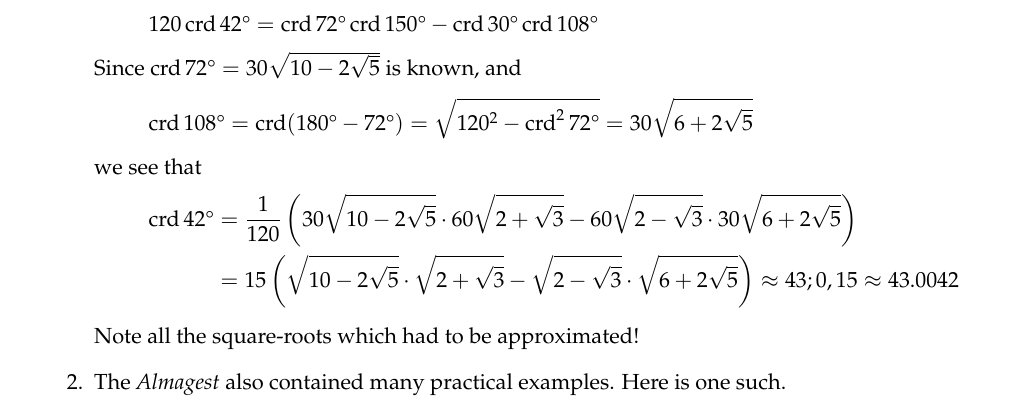
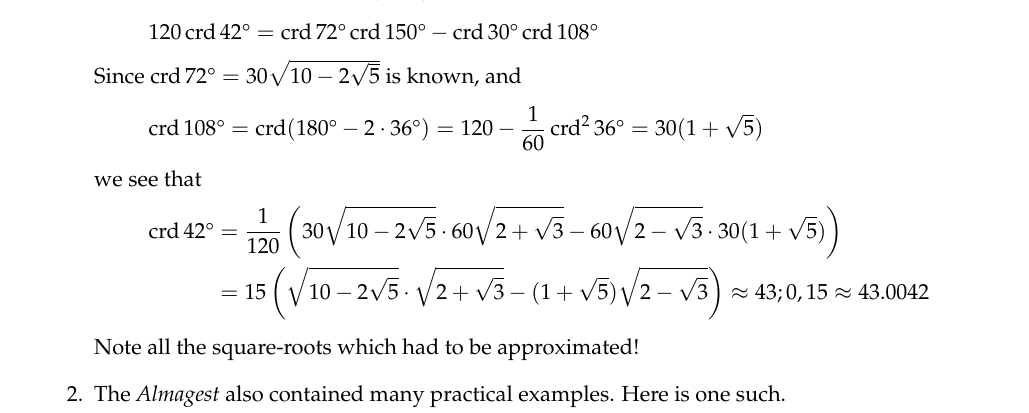
Before and after one commit to guttedhaddie/math184-notes, a LaTeX document (math184-notes.tex, which reads 4astro/astro.tex): part of page 10 of 10, cut so that both start at the same text. Compiled offline with pdfLaTeX.

Commit message:
edit to crd 108

```diff
--- a/4astro/astro.tex
+++ b/4astro/astro.tex
@@ -432,15 +432,15 @@ Similar expressions for $\crd(\alpha+\beta)$ and $\crd(\ang{180}-(\alpha\pm\beta
 \]
 Since $\crd \ang{72}=30\sqrt{10-2\sqrt 5}$ is known, and
 \[
-	\crd \ang{108} =\crd(\ang{180}-\ang{72}) =\sqrt{120^2-\crd^2\ang{72}}=30\sqrt{6+2\sqrt 5}
+	\crd \ang{108} =\crd(\ang{180}-2\cdot\ang{36}) =120-\frac 1{60}\crd^2\ang{36} =30(1+\sqrt 5)
 \]
 we see that
 \begin{align*}
 	\crd \ang{42}
 	&=\frac 1{120}\left(30\sqrt{10-2\sqrt 5}\cdot 60\sqrt{2+\sqrt 3}
-		-60\sqrt{2-\sqrt 3} \cdot 30\sqrt{6+2\sqrt 5}\right)\\
+		-60\sqrt{2-\sqrt 3} \cdot 30(1+\sqrt 5)\right)\\
 	&=15\left(\sqrt{10-2\sqrt 5}\cdot \sqrt{2+\sqrt 3}
-		-\sqrt{2-\sqrt 3} \cdot \sqrt{6+2\sqrt 5}\right)
+		-(1+\sqrt 5)\sqrt{2-\sqrt 3}\right)
 		\approx 43;0,15\approx 43.0042
 \end{align*}
 Note all the square-roots which had to be approximated!
```
Also changed, not shown: 4astro/astro.pdf.
